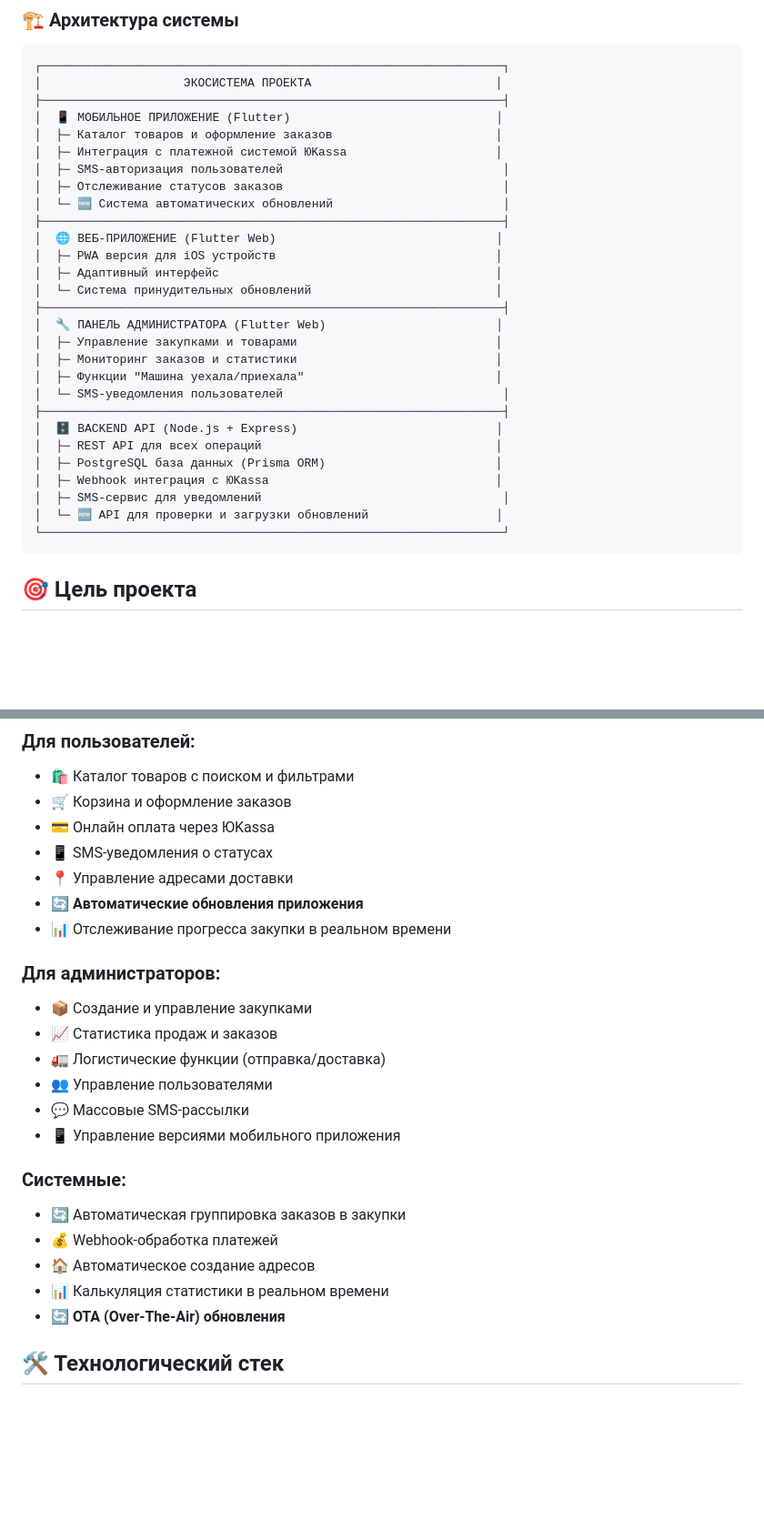
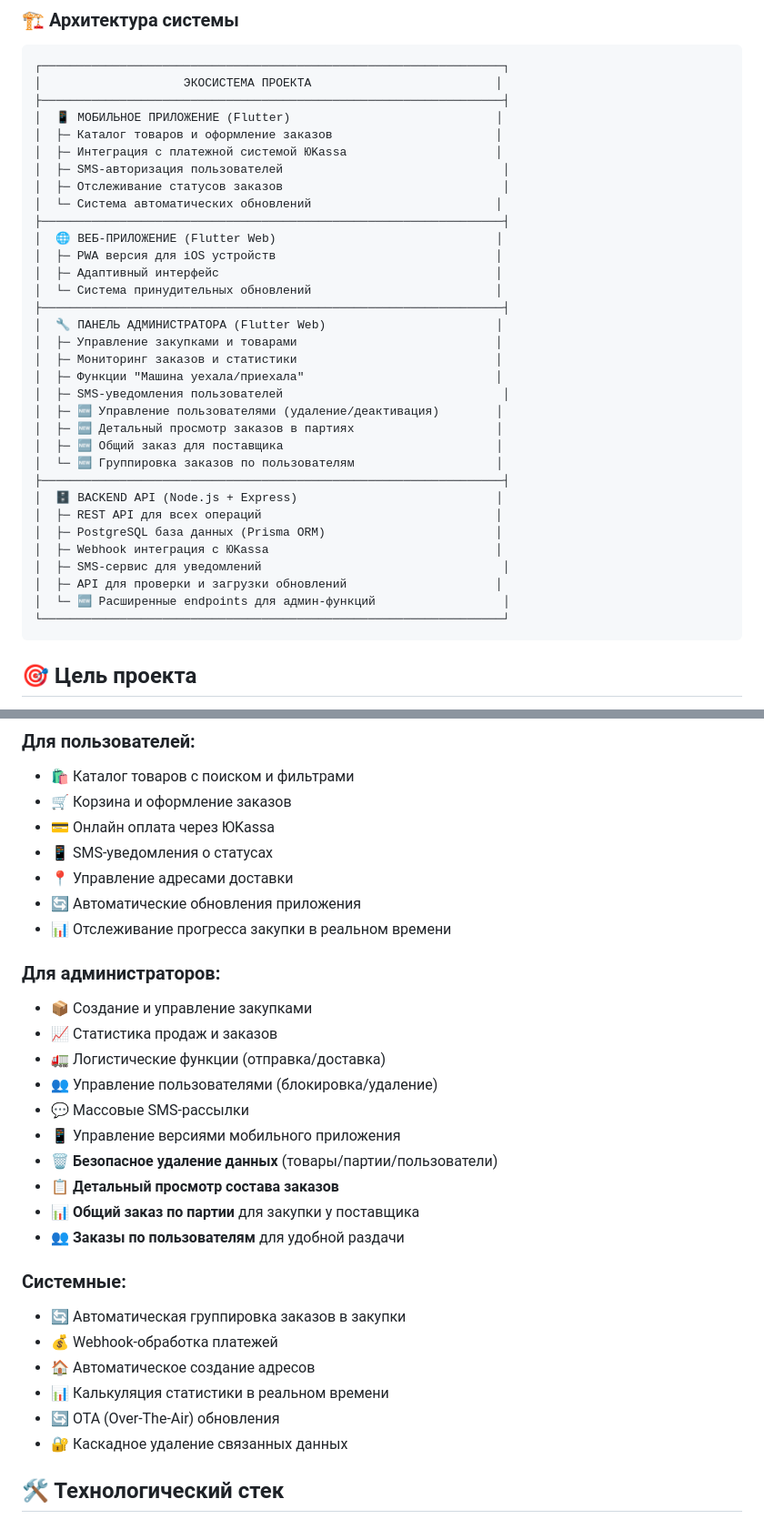
Before and after one commit to idob23/severnaya-korzina-mobile, a Markdown page: docs/PROJECT_OVERVIEW.md, 2 parts joined by grey strips. Shown at 91% size. GitHub-like rendering; blank space fills up the shorter version.

````diff
--- a/docs/PROJECT_OVERVIEW.md
+++ b/docs/PROJECT_OVERVIEW.md
@@ -15,7 +15,7 @@
 │  ├─ Интеграция с платежной системой ЮKassa                     │
 │  ├─ SMS-авторизация пользователей                               │
 │  ├─ Отслеживание статусов заказов                               │
-│  └─ 🆕 Система автоматических обновлений                        │
+│  └─ Система автоматических обновлений                          │
 ├─────────────────────────────────────────────────────────────────┤
 │  🌐 ВЕБ-ПРИЛОЖЕНИЕ (Flutter Web)                               │
 │  ├─ PWA версия для iOS устройств                               │
@@ -26,14 +26,19 @@
 │  ├─ Управление закупками и товарами                            │
 │  ├─ Мониторинг заказов и статистики                            │
 │  ├─ Функции "Машина уехала/приехала"                           │
-│  └─ SMS-уведомления пользователей                               │
+│  ├─ SMS-уведомления пользователей                               │
+│  ├─ 🆕 Управление пользователями (удаление/деактивация)        │
+│  ├─ 🆕 Детальный просмотр заказов в партиях                    │
+│  ├─ 🆕 Общий заказ для поставщика                              │
+│  └─ 🆕 Группировка заказов по пользователям                    │
 ├─────────────────────────────────────────────────────────────────┤
 │  🗄️ BACKEND API (Node.js + Express)                            │
 │  ├─ REST API для всех операций                                 │
 │  ├─ PostgreSQL база данных (Prisma ORM)                        │
 │  ├─ Webhook интеграция с ЮKassa                                │
 │  ├─ SMS-сервис для уведомлений                                  │
-│  └─ 🆕 API для проверки и загрузки обновлений                  │
+│  ├─ API для проверки и загрузки обновлений                     │
+│  └─ 🆕 Расширенные endpoints для админ-функций                  │
 └─────────────────────────────────────────────────────────────────┘
 ```
 
@@ -52,23 +57,28 @@
 - 💳 Онлайн оплата через ЮKassa
 - 📱 SMS-уведомления о статусах
 - 📍 Управление адресами доставки
-- 🔄 **Автоматические обновления приложения**
+- 🔄 Автоматические обновления приложения
 - 📊 Отслеживание прогресса закупки в реальном времени
 
 ### Для администраторов:
 - 📦 Создание и управление закупками
 - 📈 Статистика продаж и заказов
 - 🚛 Логистические функции (отправка/доставка)
-- 👥 Управление пользователями
+- 👥 Управление пользователями (блокировка/удаление)
 - 💬 Массовые SMS-рассылки
 - 📱 Управление версиями мобильного приложения
+- 🗑️ **Безопасное удаление данных** (товары/партии/пользователи)
+- 📋 **Детальный просмотр состава заказов**
+- 📊 **Общий заказ по партии** для закупки у поставщика
+- 👥 **Заказы по пользователям** для удобной раздачи
 
 ### Системные:
 - 🔄 Автоматическая группировка заказов в закупки
 - 💰 Webhook-обработка платежей
 - 🏠 Автоматическое создание адресов
 - 📊 Калькуляция статистики в реальном времени
-- 🔄 **OTA (Over-The-Air) обновления**
+- 🔄 OTA (Over-The-Air) обновления
+- 🔐 Каскадное удаление связанных данных
 
 ## 🛠️ Технологический стек
 
````
Also changed, not shown: other parts of docs/PROJECT_OVERVIEW.md (+6 -3 lines), docs/CURRENT_STATUS.md (+75 -70 lines), docs/PROJECT_STRUCTURE.md (+72 -75 lines).
